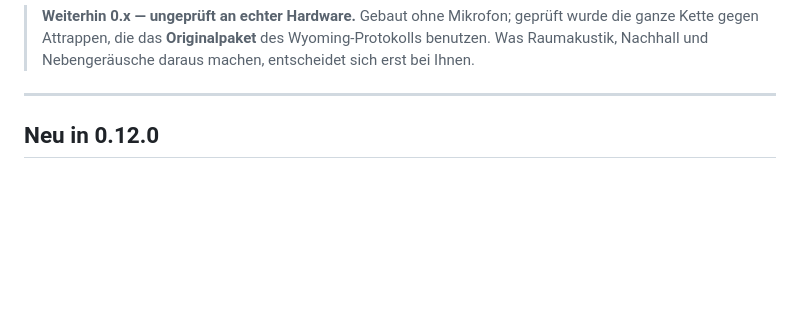
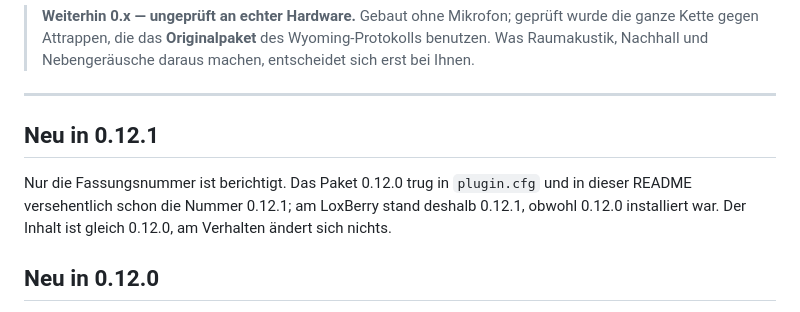
Before and after one commit to timanders22/LoxBerry-Plugin-Sprachsteuerung, a Markdown page: README.md, the part around the change. GitHub-like rendering; blank space fills up the shorter version.

Commit message:
Sprachsteuerung 0.12.1: Fassungsnummer berichtigt (0.12.0 trug schon 0.12.1), Inhalt gleich 0.12.0
Nur die Fassungsnummer ist berichtigt. Das Paket 0.12.0 trug in `plugin.cfg` und in dieser README
versehentlich schon die Nummer 0.12.1; am LoxBerry stand deshalb 0.12.1, obwohl 0.12.0 installiert war.
Der Inhalt ist gleich 0.12.0, am Verhalten ändert sich nichts.

Co-Authored-By: Claude Opus 5.5 <noreply@anthropic.com>

```diff
--- a/README.md
+++ b/README.md
@@ -12,6 +12,12 @@ LoxBerry. Kein Konto, kein Anbieter, kein Home Assistant, kein Node-RED.
 > daraus machen, entscheidet sich erst bei Ihnen.
 
 ---
+
+## Neu in 0.12.1
+
+Nur die Fassungsnummer ist berichtigt. Das Paket 0.12.0 trug in `plugin.cfg` und in dieser README
+versehentlich schon die Nummer 0.12.1; am LoxBerry stand deshalb 0.12.1, obwohl 0.12.0 installiert war.
+Der Inhalt ist gleich 0.12.0, am Verhalten ändert sich nichts.
 
 ## Neu in 0.12.0
 
```
